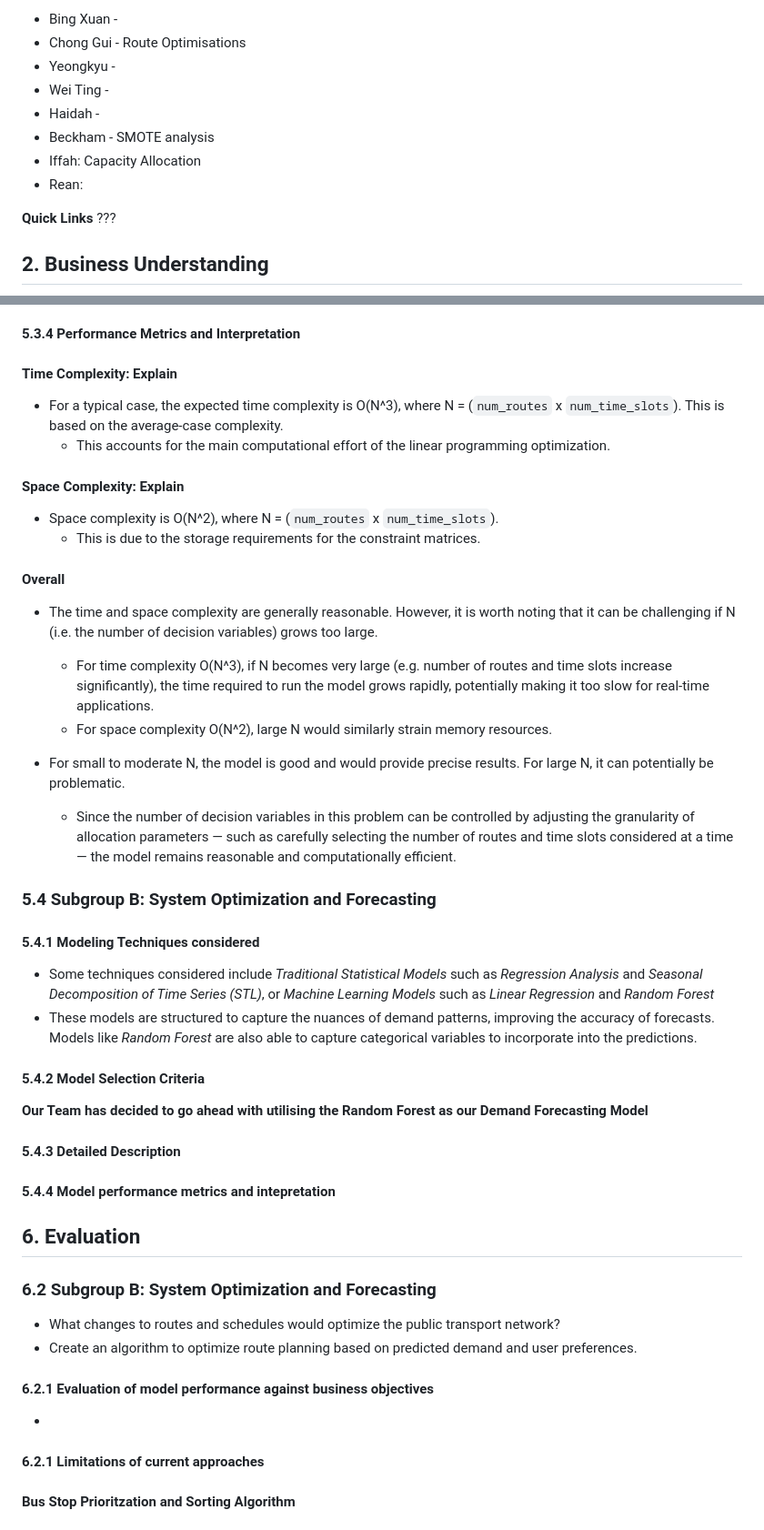
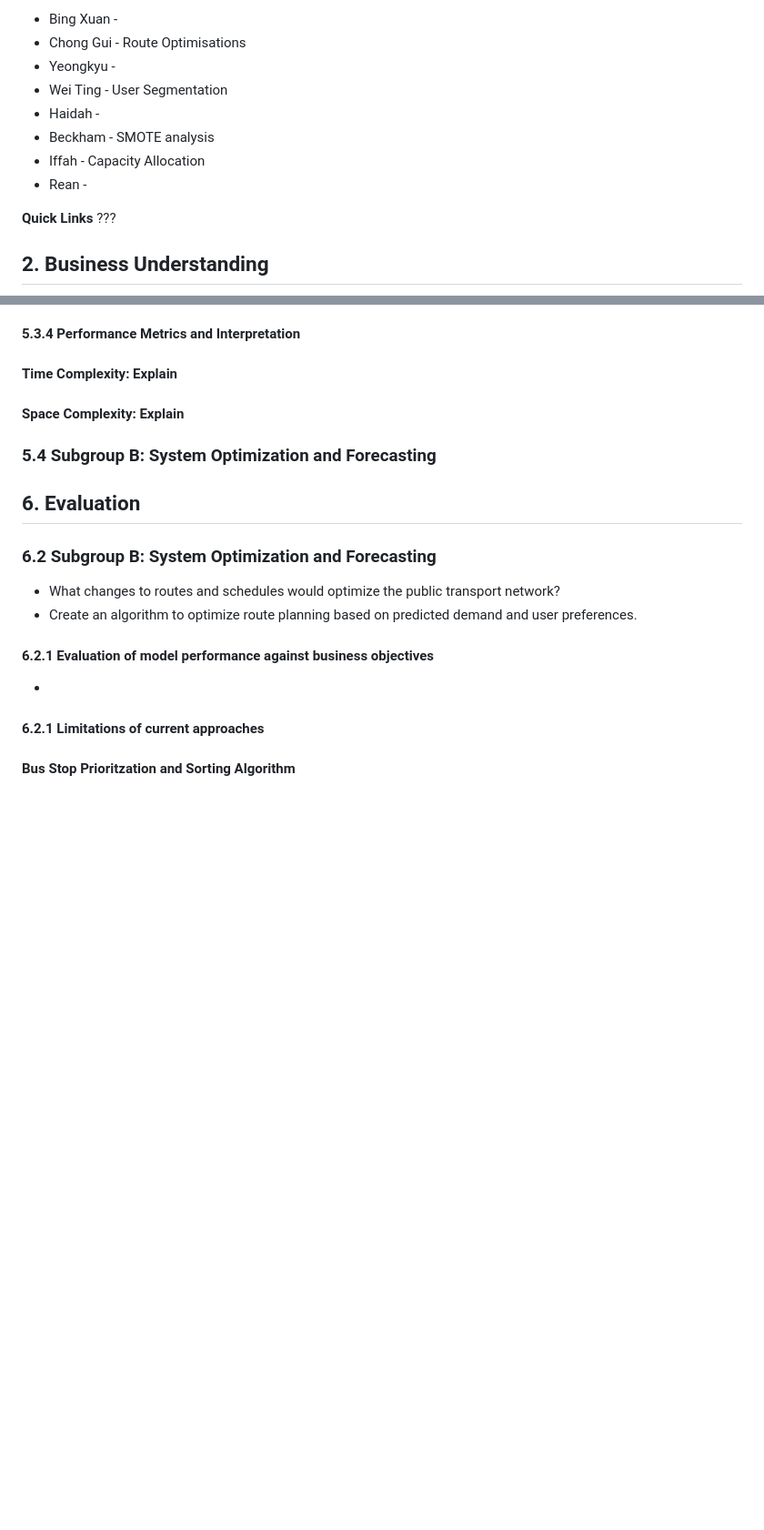
Before and after one commit to chiabingxuan/DSA3101-Group-Project, a Markdown page: README.md, 2 parts joined by grey strips. Shown: that part at 91% size. Drawn GitHub-style; blank space fills up the shorter version.

```diff
--- a/README.md
+++ b/README.md
@@ -139,11 +139,11 @@ Data Scavengers is a collaborative project aimed at collecting real time data to
 - Bing Xuan -
 - Chong Gui - Route Optimisations
 - Yeongkyu -
-- Wei Ting -
+- Wei Ting - User Segmentation
 - Haidah -
 - Beckham - SMOTE analysis
-- Iffah: Capacity Allocation
-- Rean:
+- Iffah - Capacity Allocation
+- Rean -
 
 **Quick Links**
 ???
@@ -730,37 +794,10 @@ For `other_feedback_data`:
 #### 5.3.4 Performance Metrics and Interpretation
 
 #### Time Complexity: Explain
-- For a typical case, the expected time complexity is O(N^3), where N = (`num_routes` x `num_time_slots`). This is based on the average-case complexity.
-  - This accounts for the main computational effort of the linear programming optimization.
 
 #### Space Complexity: Explain
-- Space complexity is O(N^2), where N = (`num_routes` x `num_time_slots`).
-  - This is due to the storage requirements for the constraint matrices.
-
-#### Overall
-- The time and space complexity are generally reasonable. However, it is worth noting that it can be challenging if N (i.e. the number of decision variables) grows too large.
-  - For time complexity O(N^3), if N becomes very large (e.g. number of routes and time slots increase significantly), the time required to run the model grows rapidly, potentially making it too slow for real-time applications.
-  - For space complexity O(N^2), large N would similarly strain memory resources.
-
-- For small to moderate N, the model is good and would provide precise results. For large N, it can potentially be problematic.
-  - Since the number of decision variables in this problem can be controlled by adjusting the granularity of allocation parameters — such as carefully selecting the number of routes and time slots considered at a time — the model remains reasonable and computationally efficient.
 
 ### 5.4 **Subgroup B: System Optimization and Forecasting**
-
-
-
-#### 5.4.1 Modeling Techniques considered
-- Some techniques considered include *Traditional Statistical Models* such as *Regression Analysis* and *Seasonal Decomposition of Time Series (STL)*, or *Machine Learning Models* such as *Linear Regression* and *Random Forest*
-- These models are structured to capture the nuances of demand patterns, improving the accuracy of forecasts. Models like *Random Forest* are also able to capture categorical variables to incorporate into the predictions.
-
-#### 5.4.2 Model Selection Criteria
-
-**Our Team has decided to go ahead with utilising the Random Forest as our Demand Forecasting Model**
-
-
-#### 5.4.3 Detailed Description
-
-#### 5.4.4 Model performance metrics and intepretation
 
 
 ## 6. Evaluation
```
Also changed, not shown: other parts of README.md (+72 -8 lines).
